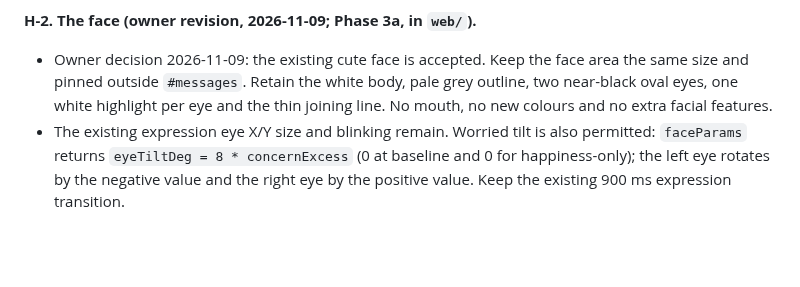
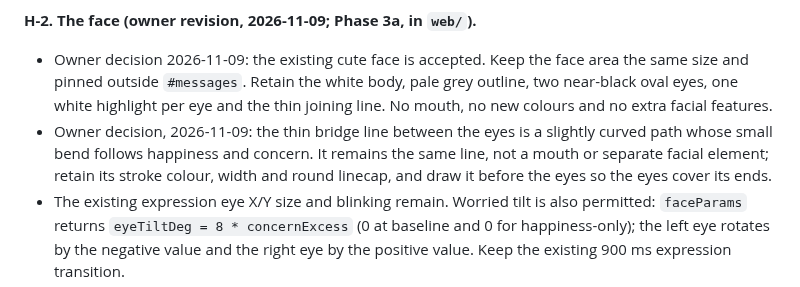
Before and after one commit to pijushpaul001/Tiny-Baymax, a Markdown page: CLAUDE_HANDOFF.md, the part around the change. Rendered like a GitHub page; blank space fills up the shorter version.

Commit message:
docs: record subtle face bridge owner decision

```diff
--- a/CLAUDE_HANDOFF.md
+++ b/CLAUDE_HANDOFF.md
@@ -404,6 +404,7 @@ The user wants no fancy facilities yet: a simple companion that feels like Bayma
 
 **H-2. The face (owner revision, 2026-11-09; Phase 3a, in `web/`).**
 - Owner decision 2026-11-09: the existing cute face is accepted. Keep the face area the same size and pinned outside `#messages`. Retain the white body, pale grey outline, two near-black oval eyes, one white highlight per eye and the thin joining line. No mouth, no new colours and no extra facial features.
+- Owner decision, 2026-11-09: the thin bridge line between the eyes is a slightly curved path whose small bend follows happiness and concern. It remains the same line, not a mouth or separate facial element; retain its stroke colour, width and round linecap, and draw it before the eyes so the eyes cover its ends.
 - The existing expression eye X/Y size and blinking remain. Worried tilt is also permitted: `faceParams` returns `eyeTiltDeg = 8 * concernExcess` (0 at baseline and 0 for happiness-only); the left eye rotates by the negative value and the right eye by the positive value. Keep the existing 900 ms expression transition.
 - Exactly these additional reactions are permitted: **Thinking** (while a chat request is in flight, eyes drift slowly up and slightly sideways); **Listening** (while the composer contains text, eyes look slightly down); **Speaking** (only while speech synthesis is actually speaking, the two highlight dots pulse gently in opacity or size; nothing else moves); **Hop** (one approximately 3-viewBox-unit vertical hop, under 600 ms, once per qualifying reply); **Wink** (one eye blinks once, once per qualifying reply). No other reactions or animation.
 - Hop/wink selection is the pure `reactionFor(result)`: return `"hop"` only for `kind === "chat"`, finite numeric `emotion.concern < 0.30`, and `mode === "celebrate"`; return `"wink"` only for the same chat/concern gate and `mode === "playful"`; otherwise return null. Safety, ritual, command, error, missing/malformed data and all other modes are blocked. Dispatch only for the live chat response; never on history rendering.
```
